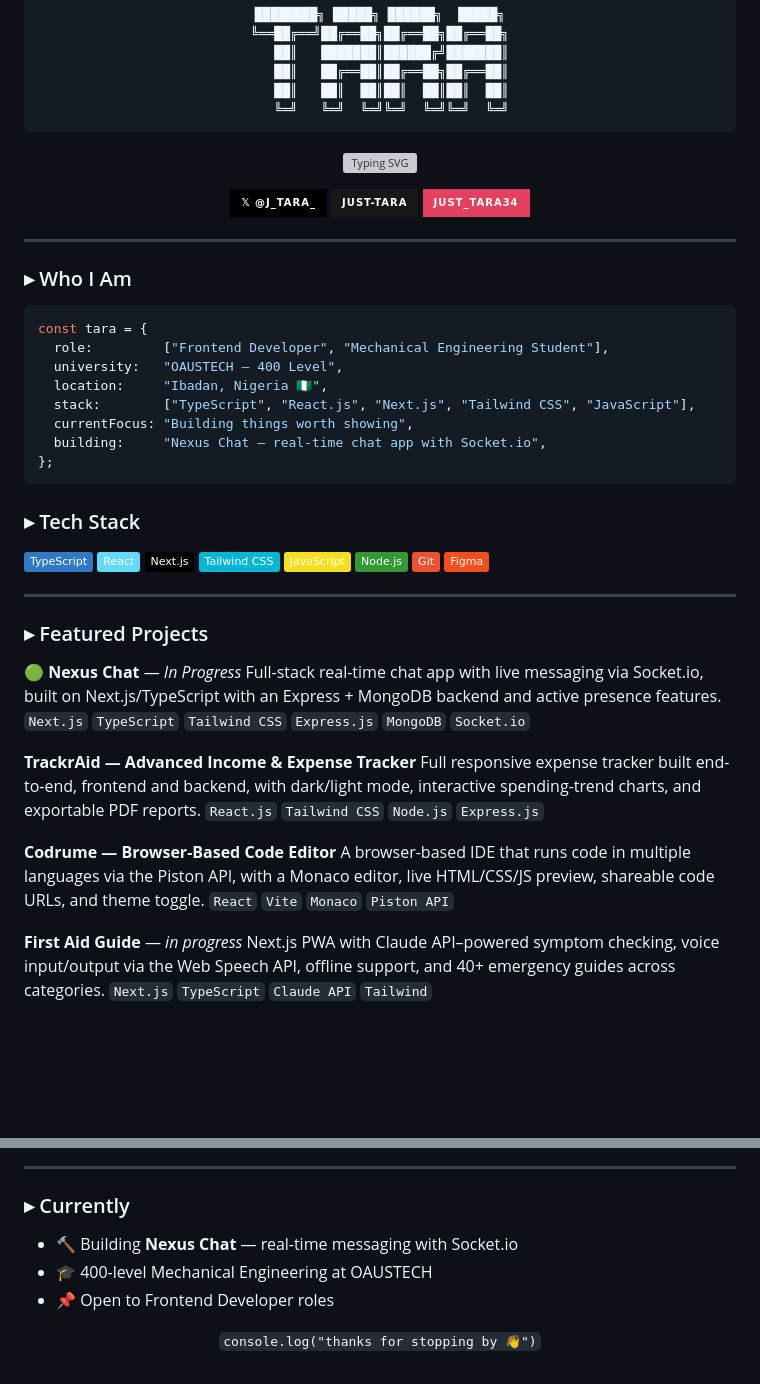
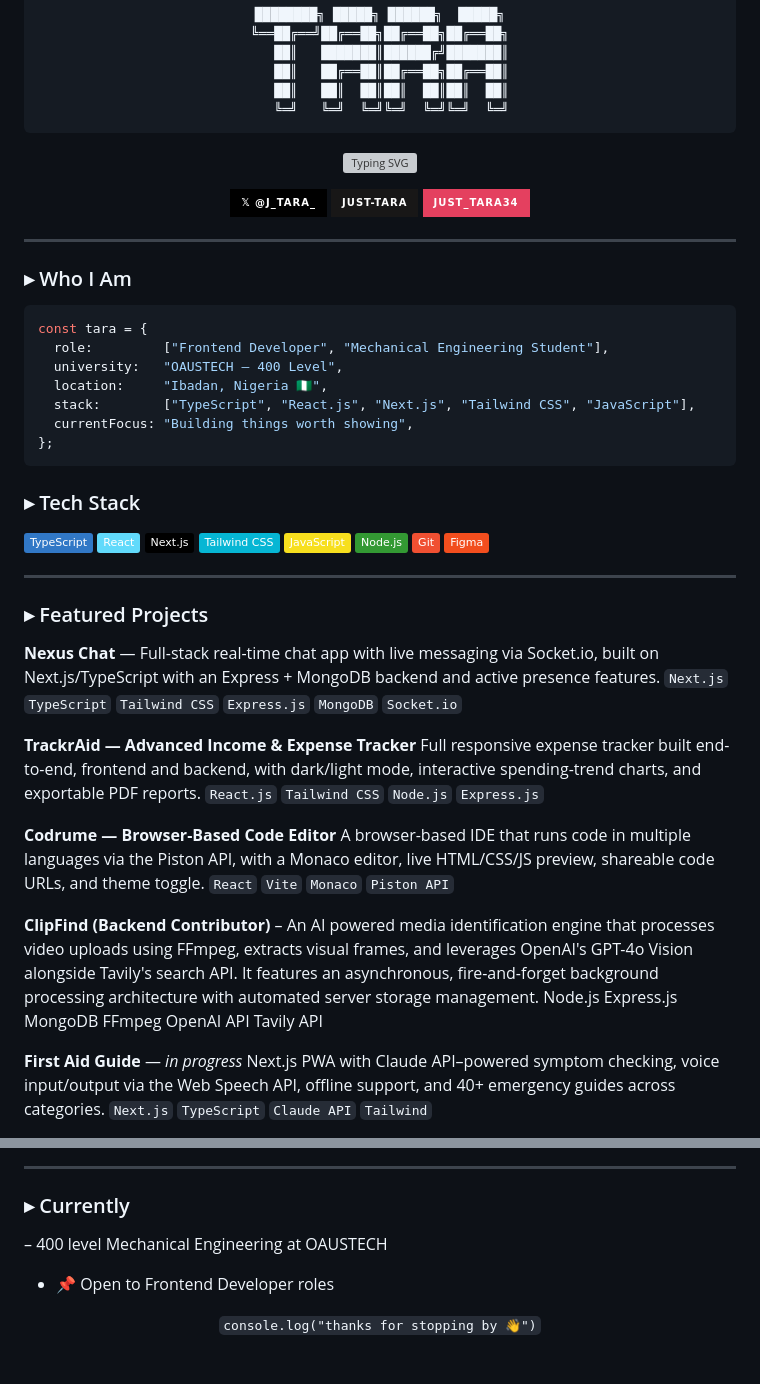
Before and after one commit to Just-Tara/Just-Tara, a Markdown page: README.md, 2 parts joined by grey strips. GitHub-like rendering; badges without logos; blank space fills up the shorter version; grey boxes are pictures that could not be loaded.

Commit message:
Revise README with project updates and tech stack
Updated project descriptions and tech stack details in README.

````diff
--- a/README.md
+++ b/README.md
@@ -28,7 +28,6 @@ const tara = {
   location:     "Ibadan, Nigeria 🇳🇬",
   stack:        ["TypeScript", "React.js", "Next.js", "Tailwind CSS", "JavaScript"],
   currentFocus: "Building things worth showing",
-  building:     "Nexus Chat — real-time chat app with Socket.io",
 };
 ```
 
@@ -47,7 +46,7 @@ const tara = {
 
 ### ▸ Featured Projects
 
-**🟢 Nexus Chat** — *In Progress*
+**Nexus Chat** —
 Full-stack real-time chat app with live messaging via Socket.io, built on Next.js/TypeScript with an Express + MongoDB backend and active presence features.
 `Next.js` `TypeScript` `Tailwind CSS` `Express.js` `MongoDB` `Socket.io`
 
@@ -58,6 +57,9 @@ Full responsive expense tracker built end-to-end, frontend and backend, with dar
 **Codrume — Browser-Based Code Editor**
 A browser-based IDE that runs code in multiple languages via the Piston API, with a Monaco editor, live HTML/CSS/JS preview, shareable code URLs, and theme toggle.
 `React` `Vite` `Monaco` `Piston API`
+
+**ClipFind (Backend Contributor)** – An AI powered media identification engine that processes video uploads using FFmpeg, extracts visual frames, and leverages OpenAI's GPT-4o Vision alongside Tavily's search API. It features an asynchronous, fire-and-forget background processing architecture with automated server storage management.
+Node.js Express.js MongoDB FFmpeg OpenAI API Tavily API
 
 **First Aid Guide** — *in progress*
 Next.js PWA with Claude API–powered symptom checking, voice input/output via the Web Speech API, offline support, and 40+ emergency guides across categories.
@@ -84,8 +86,7 @@ Real-time currency conversion with live exchange-rate data and a polished, frict
 
 ### ▸ Currently
 
-- 🔨 Building **Nexus Chat** — real-time messaging with Socket.io
-- 🎓 400-level Mechanical Engineering at OAUSTECH
+– 400 level Mechanical Engineering at OAUSTECH
 - 📌 Open to Frontend Developer roles
 
 <div align="center">
````
Also changed, not shown: other parts of README.md (+1 -1 lines).
